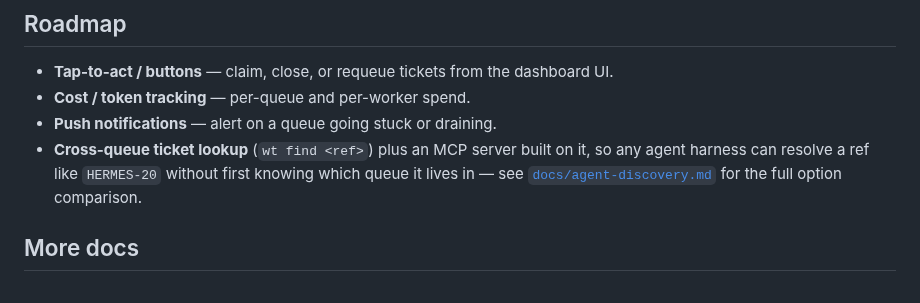
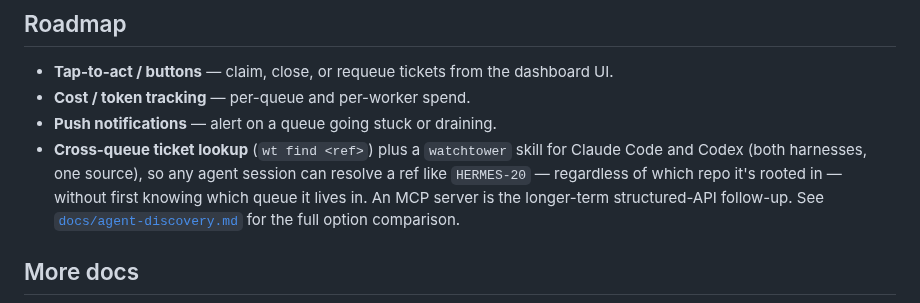
Before and after one commit to amirfish1/watchtower, a Markdown page: README.md, the part around the change. Drawn GitHub-style.

```diff
--- a/README.md
+++ b/README.md
@@ -310,9 +310,11 @@ the queue file alone, with no dependency on any external liveness signal.
 - **Tap-to-act / buttons** — claim, close, or requeue tickets from the dashboard UI.
 - **Cost / token tracking** — per-queue and per-worker spend.
 - **Push notifications** — alert on a queue going stuck or draining.
-- **Cross-queue ticket lookup** (`wt find <ref>`) plus an MCP server built on
-  it, so any agent harness can resolve a ref like `HERMES-20` without first
-  knowing which queue it lives in — see
+- **Cross-queue ticket lookup** (`wt find <ref>`) plus a `watchtower` skill
+  for Claude Code and Codex (both harnesses, one source), so any agent
+  session can resolve a ref like `HERMES-20` — regardless of which repo
+  it's rooted in — without first knowing which queue it lives in. An MCP
+  server is the longer-term structured-API follow-up. See
   [`docs/agent-discovery.md`](docs/agent-discovery.md) for the full option
   comparison.
 
```
Also changed, not shown: docs/agent-discovery.md (+88 -41 lines).
